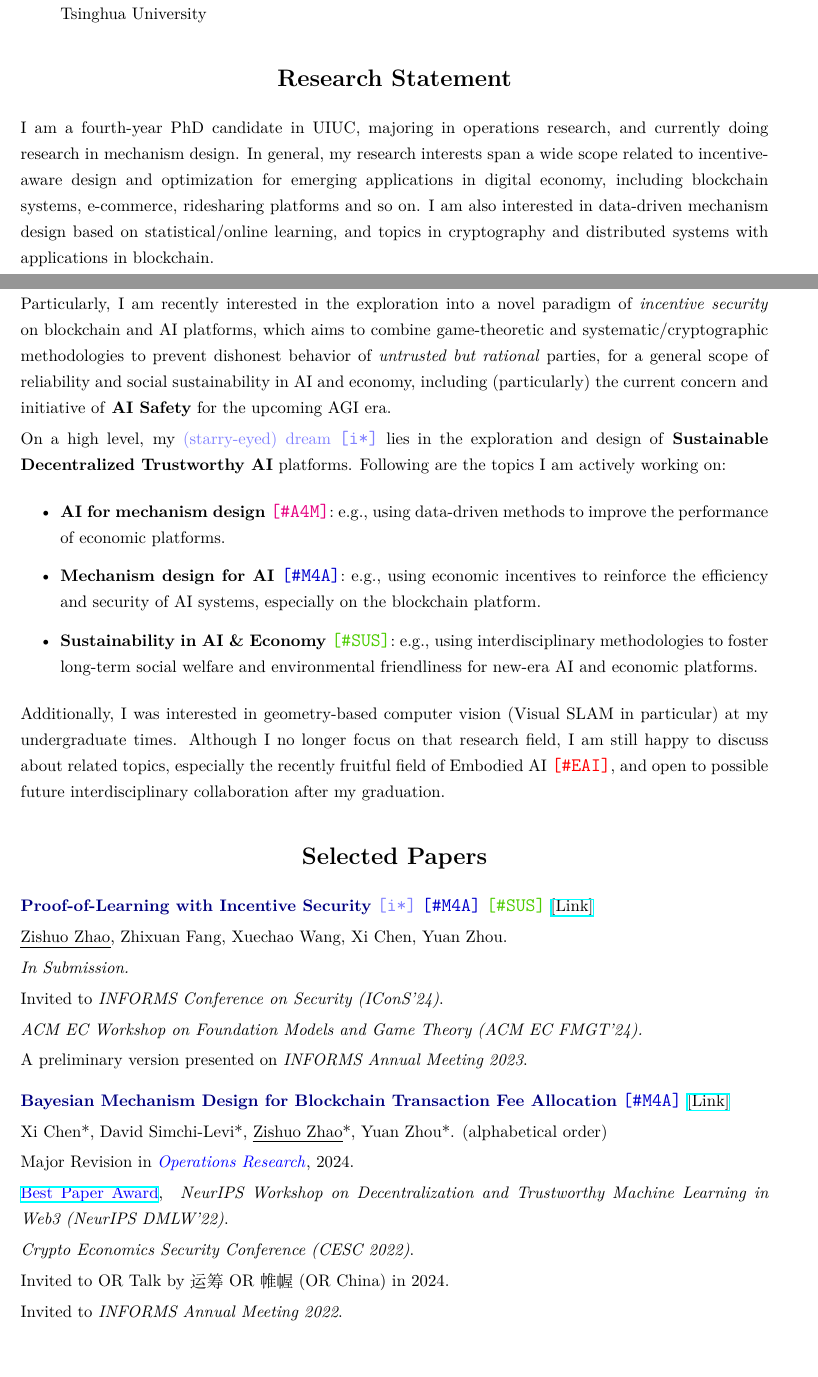
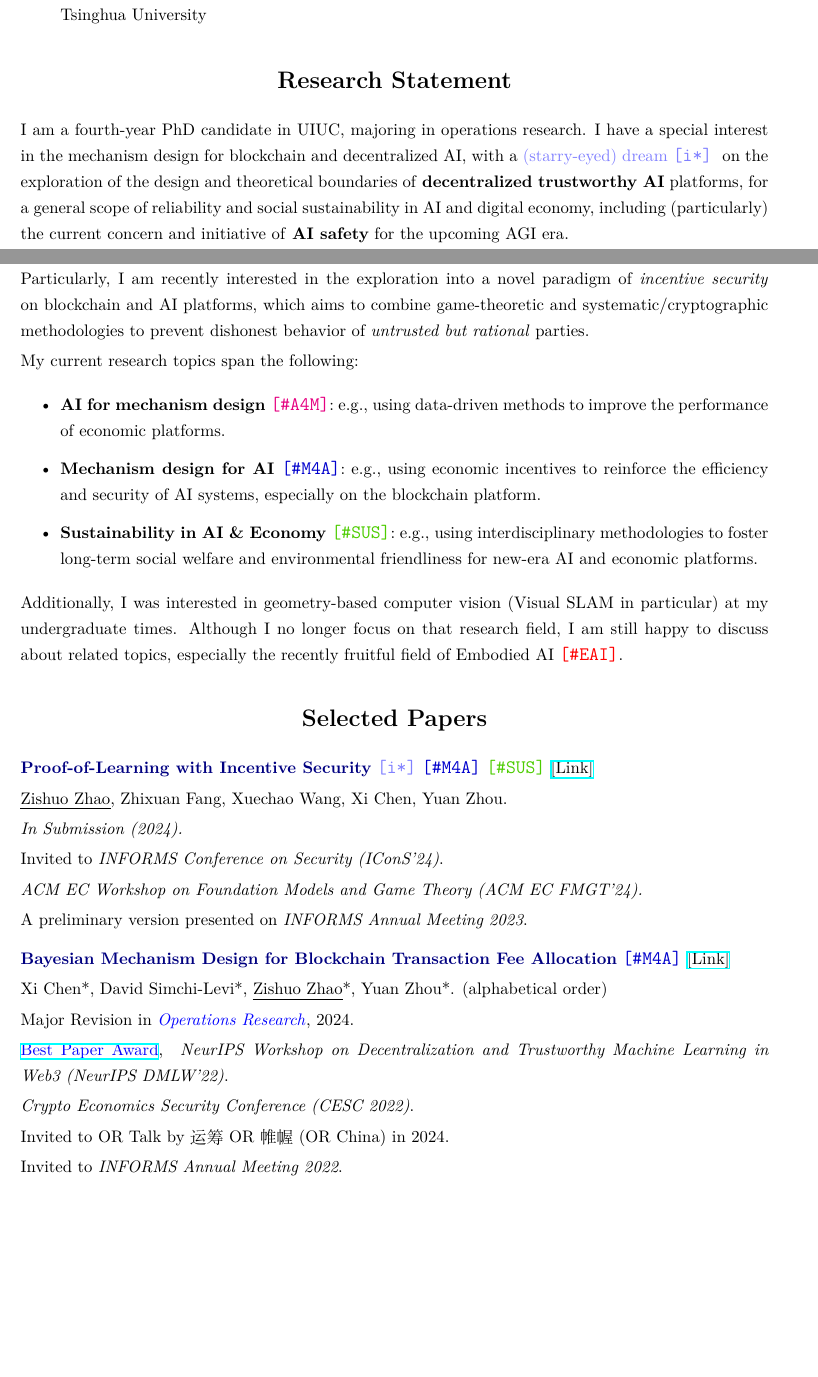
Before and after one commit to wiku30/wiku30.github.io, a LaTeX CV (CV/ZishuoZhao-CV.tex): two parts of pages 1 and 2 of 5, joined at a grey line, cut so that both start at the same text, the shorter picture padded with empty space. Compiled offline with XeLaTeX.

Commit message:
minor update in CV

```diff
--- a/CV/ZishuoZhao-CV.tex
+++ b/CV/ZishuoZhao-CV.tex
@@ -91,19 +91,13 @@ Science and Technology, Tsinghua University
 
 \section*{Research Statement}
 
-I am a fourth-year PhD candidate in UIUC, majoring in operations research,
-and currently doing research in mechanism design. In general, my research
-interests span a wide scope related to incentive-aware design and optimization for
-emerging applications in digital economy, including blockchain systems,
-e-commerce, ridesharing platforms and so on. I am also interested in data-driven
-mechanism design based on statistical/online learning, and topics in cryptography
-and distributed systems with applications in blockchain.
+I am a fourth-year PhD candidate in UIUC, majoring in operations research. I have a special interest in the mechanism design for blockchain and decentralized AI, with a \textcolor[rgb]{0.5,0.5,1}{(starry-eyed) dream} \iDM~ on the exploration of the design and theoretical boundaries of \textbf{decentralized trustworthy AI} platforms, for a general scope of reliability and social sustainability in AI and digital economy, including (particularly) the current concern and initiative of \textbf{AI safety} for the upcoming AGI era.
 
 Particularly, I am recently interested in the exploration into a novel paradigm of \emph{incentive security}
 on blockchain and AI platforms, which aims to combine game-theoretic and systematic/cryptographic methodologies
-to prevent dishonest behavior of \emph{untrusted but rational} parties, for a general scope of reliability and social sustainability in AI and economy, including (particularly) the current concern and initiative of \textbf{AI Safety} for the upcoming AGI era.
+to prevent dishonest behavior of \emph{untrusted but rational} parties.
 
-On a high level, my \textcolor[rgb]{0.5,0.5,1}{(starry-eyed) dream} \iDM~lies in the exploration and design of \textbf{Sustainable Decentralized Trustworthy AI} platforms. Following are the topics I am actively working on:
+My current research topics span the following:
 
 \begin{itemize}
     \item \textbf{AI for mechanism design~\A4M}: e.g., using data-driven methods to
@@ -118,7 +112,7 @@ On a high level, my \textcolor[rgb]{0.5,0.5,1}{(starry-eyed) dream} \iDM~lies in
 Additionally, I was interested in geometry-based computer vision (Visual SLAM in particular) at
 my undergraduate times. Although I no longer focus on that research field, I am
 still happy to discuss about related topics, especially the recently fruitful field of
-Embodied AI~\EAI, and open to possible future interdisciplinary collaboration after my graduation.
+Embodied AI~\EAI.
 
 
 \section*{Selected Papers}
@@ -128,7 +122,7 @@ Embodied AI~\EAI, and open to possible future interdisciplinary collaboration af
 
 \uline{Zishuo Zhao}, Zhixuan Fang, Xuechao Wang, Xi Chen, Yuan Zhou.
 
-\emph{In Submission.}
+\emph{In Submission (2024).}
 
 Invited to \emph{INFORMS  Conference on Security (IConS'24)}.
 
@@ -159,7 +153,6 @@ Invited to \emph{INFORMS Annual Meeting 2022}.
 
 \medskip{}
 
-\newpage
 
 \paper{It Takes Two: A Peer-Prediction Solution for Blockchain Verifier's Dilemma} \iDM~\M4A~\href{https://arxiv.org/abs/2406.01794}{[Link]}
 
```
Also changed, not shown: CV/ZishuoZhao-CV.pdf, CV/ZishuoZhao-CV.tex (2 more changed lines), 5 other files.
